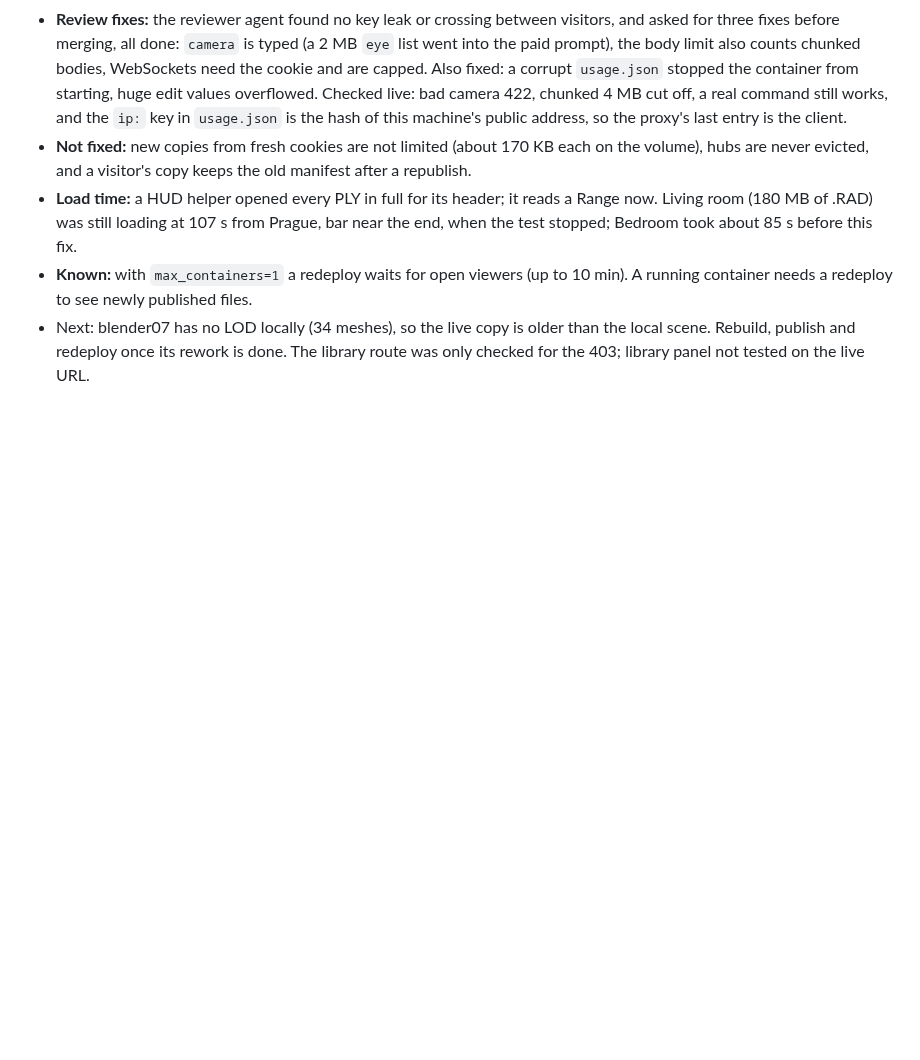
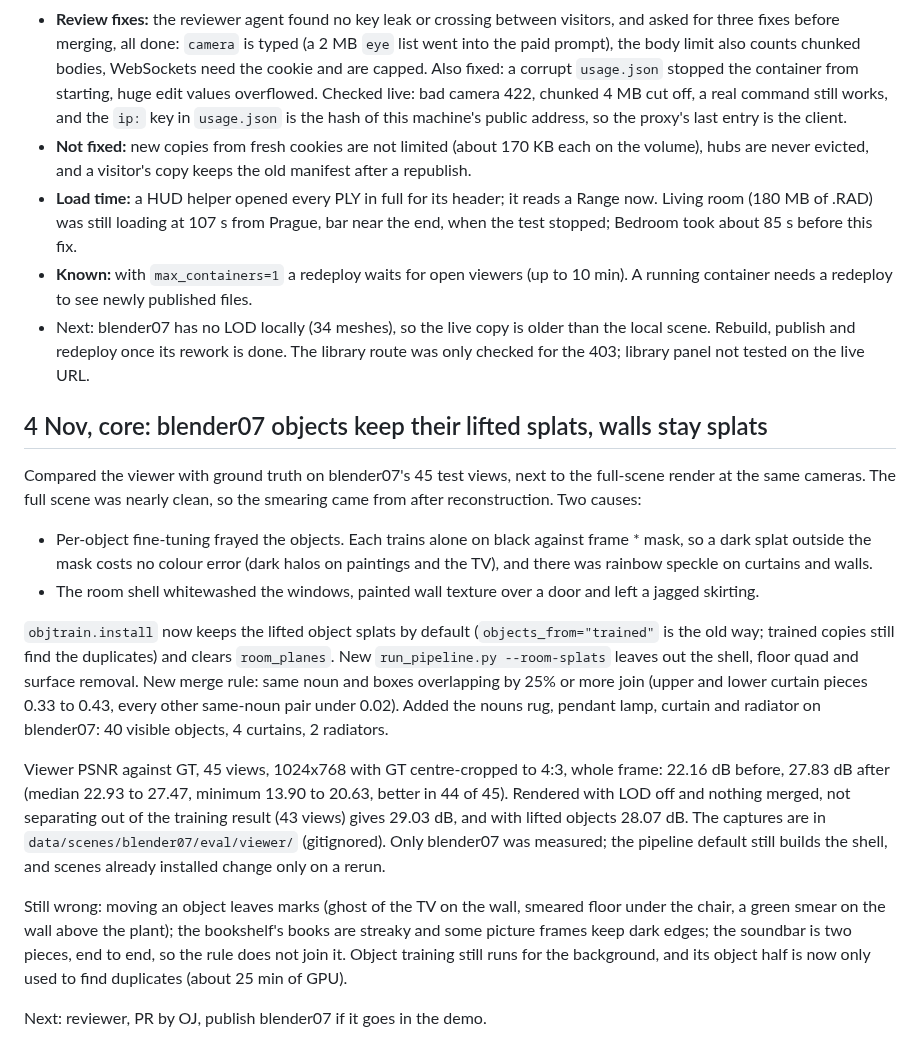
Before and after one commit to OJrogue/movable-reality, a Markdown page: docs/BUILD_LOG.md, the part around the change. GitHub-like rendering; blank space fills up the shorter version.

Commit message:
docs(core): build log for blender07's lifted objects and --room-splats
Co-Authored-By: Claude Opus 5.5 <noreply@anthropic.com>

```diff
--- a/docs/BUILD_LOG.md
+++ b/docs/BUILD_LOG.md
@@ -1660,3 +1660,37 @@ verifier. Each fix below came from a command that went wrong:
 - Next: blender07 has no LOD locally (34 meshes), so the live copy is older than the local scene.
   Rebuild, publish and redeploy once its rework is done. The library route was only checked for the
   403; library panel not tested on the live URL.
+
+## 4 Nov, core: blender07 objects keep their lifted splats, walls stay splats
+
+Compared the viewer with ground truth on blender07's 45 test views, next to the full-scene
+render at the same cameras. The full scene was nearly clean, so the smearing came from after
+reconstruction. Two causes:
+
+- Per-object fine-tuning frayed the objects. Each trains alone on black against frame * mask,
+  so a dark splat outside the mask costs no colour error (dark halos on paintings and the TV),
+  and there was rainbow speckle on curtains and walls.
+- The room shell whitewashed the windows, painted wall texture over a door and left a jagged
+  skirting.
+
+`objtrain.install` now keeps the lifted object splats by default (`objects_from="trained"` is
+the old way; trained copies still find the duplicates) and clears `room_planes`. New
+`run_pipeline.py --room-splats` leaves out the shell, floor quad and surface removal. New merge
+rule: same noun and boxes overlapping by 25% or more join (upper and lower curtain pieces 0.33
+to 0.43, every other same-noun pair under 0.02). Added the nouns rug, pendant lamp, curtain and
+radiator on blender07: 40 visible objects, 4 curtains, 2 radiators.
+
+Viewer PSNR against GT, 45 views, 1024x768 with GT centre-cropped to 4:3, whole frame:
+22.16 dB before, 27.83 dB after (median 22.93 to 27.47, minimum 13.90 to 20.63, better in 44
+of 45). Rendered with LOD off and nothing merged, not separating out of the training result
+(43 views) gives 29.03 dB, and with lifted objects 28.07 dB. The captures are in
+`data/scenes/blender07/eval/viewer/` (gitignored). Only blender07 was measured; the pipeline
+default still builds the shell, and scenes already installed change only on a rerun.
+
+Still wrong: moving an object leaves marks (ghost of the TV on the wall, smeared floor under
+the chair, a green smear on the wall above the plant); the bookshelf's books are streaky and
+some picture frames keep dark edges; the soundbar is two pieces, end to end, so the rule does
+not join it. Object training still runs for the background, and its object half is now only
+used to find duplicates (about 25 min of GPU).
+
+Next: reviewer, PR by OJ, publish blender07 if it goes in the demo.
```
Also changed, not shown: AGENTS.md (+1 -0 lines).
